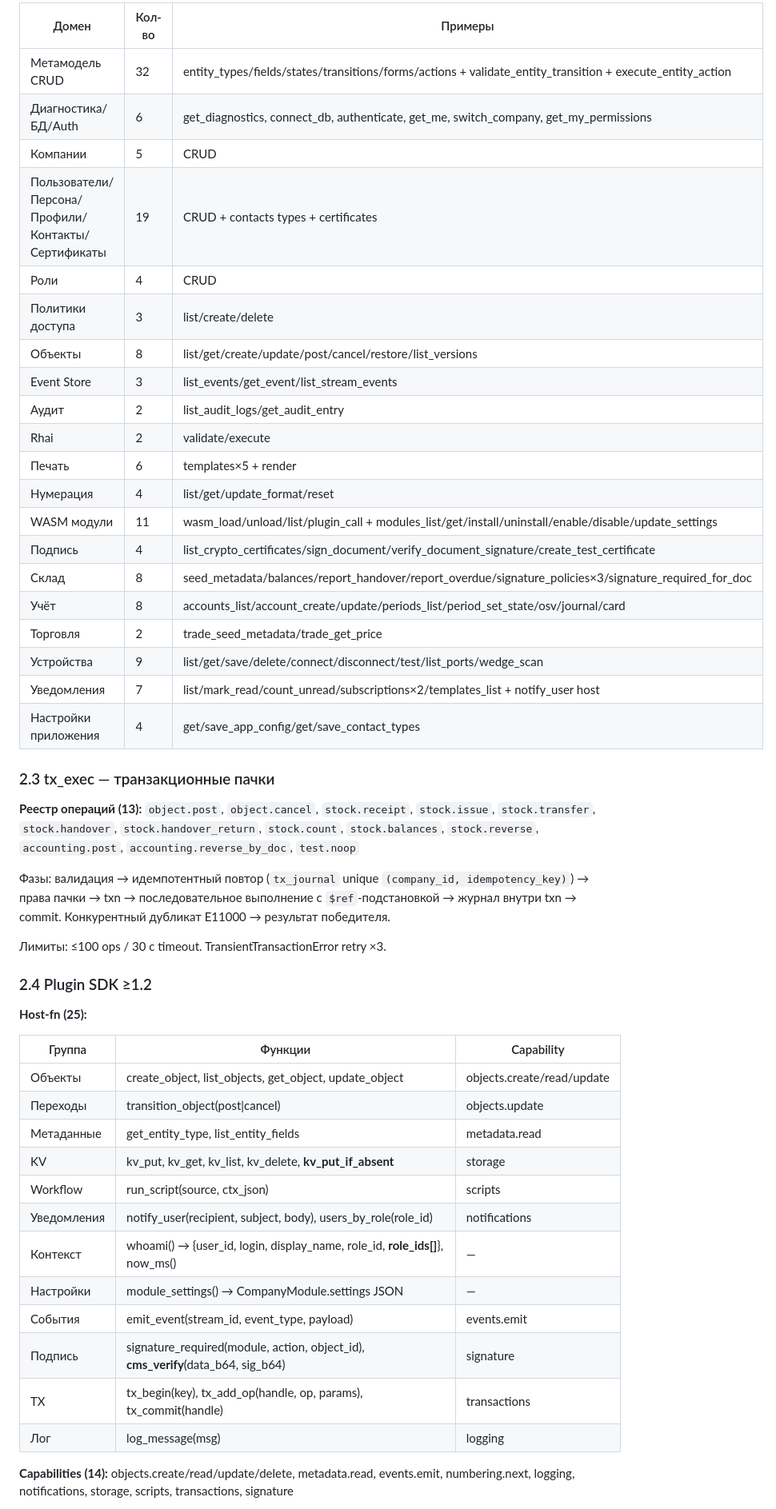
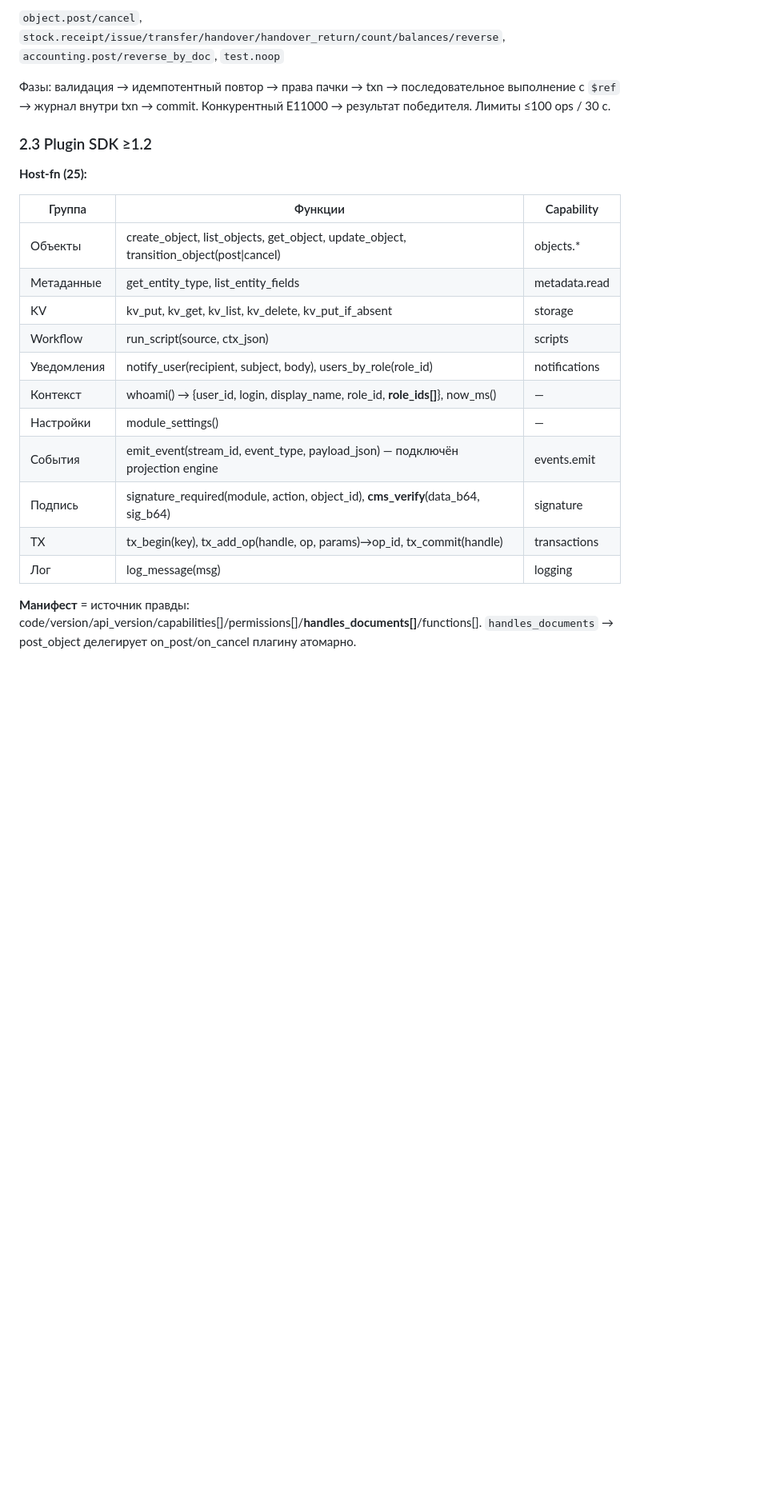
Before and after one commit to mamon-t/2c_platform, a Markdown page: technical_report.md, the part around one of its changes. Shown at 80% size. Rendered like a GitHub page; blank space fills up the shorter version.

```diff
--- a/technical_report.md
+++ b/technical_report.md
@@ -45,54 +45,25 @@
 
-| Домен | Кол-во | Примеры |
-|---|---|---|
-| Метамодель CRUD | 32 | entity_types/fields/states/transitions/forms/actions + validate_entity_transition + execute_entity_action |
-| Диагностика/БД/Auth | 6 | get_diagnostics, connect_db, authenticate, get_me, switch_company, get_my_permissions |
-| Компании | 5 | CRUD |
-| Пользователи/Персона/Профили/Контакты/Сертификаты | 19 | CRUD + contacts types + certificates |
-| Роли | 4 | CRUD |
-| Политики доступа | 3 | list/create/delete |
-| Объекты | 8 | list/get/create/update/post/cancel/restore/list_versions |
-| Event Store | 3 | list_events/get_event/list_stream_events |
-| Аудит | 2 | list_audit_logs/get_audit_entry |
-| Rhai | 2 | validate/execute |
-| Печать | 6 | templates×5 + render |
-| Нумерация | 4 | list/get/update_format/reset |
-| WASM модули | 11 | wasm_load/unload/list/plugin_call + modules_list/get/install/uninstall/enable/disable/update_settings |
-| Подпись | 4 | list_crypto_certificates/sign_document/verify_document_signature/create_test_certificate |
-| Склад | 8 | seed_metadata/balances/report_handover/report_overdue/signature_policies×3/signature_required_for_doc |
-| Учёт | 8 | accounts_list/account_create/update/periods_list/period_set_state/osv/journal/card |
-| Торговля | 2 | trade_seed_metadata/trade_get_price |
-| Устройства | 9 | list/get/save/delete/connect/disconnect/test/list_ports/wedge_scan |
-| Уведомления | 7 | list/mark_read/count_unread/subscriptions×2/templates_list + notify_user host |
-| Настройки приложения | 4 | get/save_app_config/get/save_contact_types |
+`object.post/cancel`, `stock.receipt/issue/transfer/handover/handover_return/count/balances/reverse`, `accounting.post/reverse_by_doc`, `test.noop`
 
-### 2.3 tx_exec — транзакционные пачки
+Фазы: валидация → идемпотентный повтор → права пачки → txn → последовательное выполнение с `$ref` → журнал внутри txn → commit. Конкурентный E11000 → результат победителя. Лимиты ≤100 ops / 30 c.
 
-**Реестр операций (13):**
-`object.post`, `object.cancel`, `stock.receipt`, `stock.issue`, `stock.transfer`, `stock.handover`, `stock.handover_return`, `stock.count`, `stock.balances`, `stock.reverse`, `accounting.post`, `accounting.reverse_by_doc`, `test.noop`
-
-Фазы: валидация → идемпотентный повтор (`tx_journal` unique `(company_id, idempotency_key)`) → права пачки → txn → последовательное выполнение с `$ref`-подстановкой → журнал внутри txn → commit. Конкурентный дубликат E11000 → результат победителя.
-
-Лимиты: ≤100 ops / 30 c timeout. TransientTransactionError retry ×3.
-
-### 2.4 Plugin SDK ≥1.2
+### 2.3 Plugin SDK ≥1.2
 
 **Host-fn (25):**
 
 | Группа | Функции | Capability |
 |---|---|---|
-| Объекты | create_object, list_objects, get_object, update_object | objects.create/read/update |
-| Переходы | transition_object(post\|cancel) | objects.update |
+| Объекты | create_object, list_objects, get_object, update_object, transition_object(post\|cancel) | objects.* |
 | Метаданные | get_entity_type, list_entity_fields | metadata.read |
-| KV | kv_put, kv_get, kv_list, kv_delete, **kv_put_if_absent** | storage |
+| KV | kv_put, kv_get, kv_list, kv_delete, kv_put_if_absent | storage |
 | Workflow | run_script(source, ctx_json) | scripts |
 | Уведомления | notify_user(recipient, subject, body), users_by_role(role_id) | notifications |
 | Контекст | whoami() → {user_id, login, display_name, role_id, **role_ids[]**}, now_ms() | — |
-| Настройки | module_settings() → CompanyModule.settings JSON | — |
-| События | emit_event(stream_id, event_type, payload) | events.emit |
+| Настройки | module_settings() | — |
+| События | emit_event(stream_id, event_type, payload_json) — подключён projection engine | events.emit |
 | Подпись | signature_required(module, action, object_id), **cms_verify**(data_b64, sig_b64) | signature |
-| TX | tx_begin(key), tx_add_op(handle, op, params), tx_commit(handle) | transactions |
+| TX | tx_begin(key), tx_add_op(handle, op, params)→op_id, tx_commit(handle) | transactions |
 | Лог | log_message(msg) | logging |
 
-**Capabilities (14):** objects.create/read/update/delete, metadata.read, events.emit, numbering.next, logging, notifications, storage, scripts, transactions, signature
+**Манифест** = источник правды: code/version/api_version/capabilities[]/permissions[]/**handles_documents[]**/functions[]. `handles_documents` → post_object делегирует on_post/on_cancel плагину атомарно.
 
```
Also changed, not shown: other parts of technical_report.md (+63 -63 lines).
